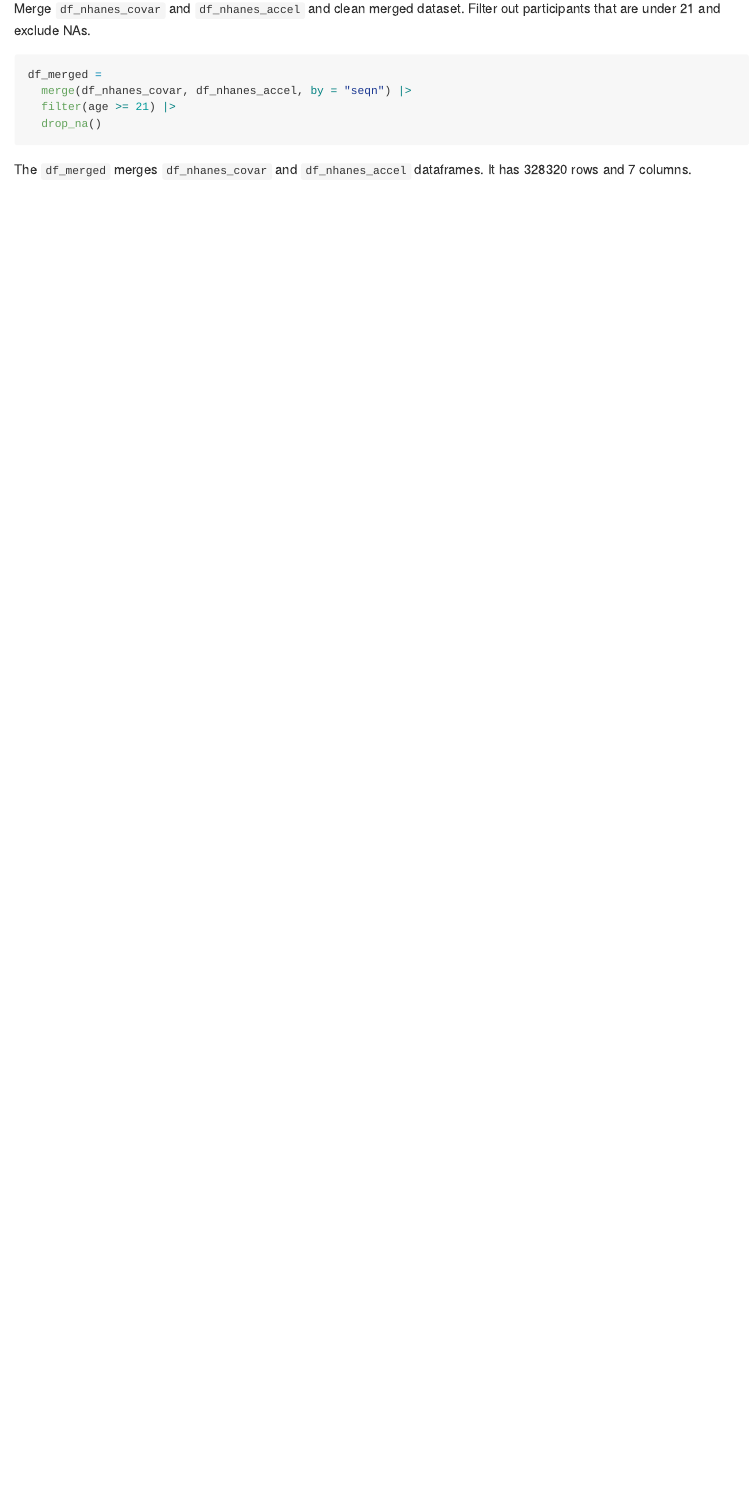
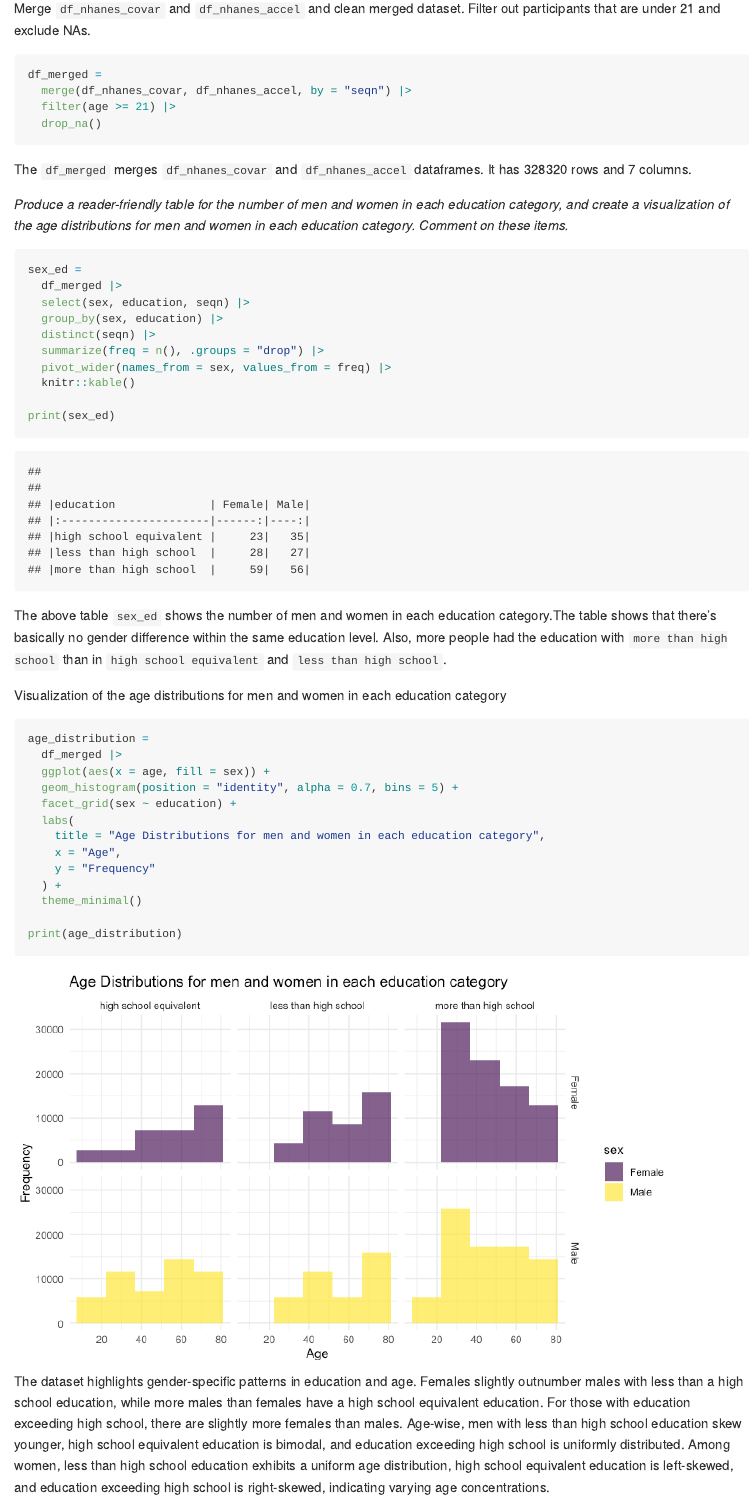
Before and after one commit to lyjen07/p8105_hw3_yl5227, an R Markdown document (p8105_hw3_yl5227.Rmd): the page in a window 1100 px wide, from 8740 px down. The pictures show the output file p8105_hw3_yl5227.md that the author committed with the source, drawn offline in the style of GitHub.

Commit message:
Problem 3 plot!

````diff
--- a/p8105_hw3_yl5227.Rmd
+++ b/p8105_hw3_yl5227.Rmd
@@ -275,3 +275,41 @@ df_merged =
 ```
 
 The `df_merged` merges `df_nhanes_covar` and `df_nhanes_accel` dataframes. It has `r nrow(df_merged)` rows and `r ncol(df_merged)` columns.
+
+*Produce a reader-friendly table for the number of men and women in each education category, and create a visualization of the age distributions for men and women in each education category. Comment on these items.*
+
+```{r}
+sex_ed =
+  df_merged |>
+  select(sex, education, seqn) |>
+  group_by(sex, education) |>
+  distinct(seqn) |>
+  summarize(freq = n(), .groups = "drop") |>
+  pivot_wider(names_from = sex, values_from = freq) |>
+  knitr::kable()
+
+print(sex_ed)
+```
+
+The above table `sex_ed` shows the number of men and women in each education category.The table shows that there's basically no gender difference within the same education level. Also, more people had the education with `more than high school` than in `high school equivalent` and `less than high school`.
+
+
+Visualization of the age distributions for men and women in each education category
+
+```{r}
+age_distribution =
+  df_merged |>
+  ggplot(aes(x = age, fill = sex)) +
+  geom_histogram(position = "identity", alpha = 0.7, bins = 5) +
+  facet_grid(sex ~ education) +
+  labs(
+    title = "Age Distributions for men and women in each education category",
+    x = "Age",
+    y = "Frequency"
+  ) +
+  theme_minimal()
+
+print(age_distribution)
+```
+
+The dataset highlights gender-specific patterns in education and age. Females slightly outnumber males with less than a high school education, while more males than females have a high school equivalent education. For those with education exceeding high school, there are slightly more females than males. Age-wise, men with less than high school education skew younger, high school equivalent education is bimodal, and education exceeding high school is uniformly distributed. Among women, less than high school education exhibits a uniform age distribution, high school equivalent education is left-skewed, and education exceeding high school is right-skewed, indicating varying age concentrations.
````
Also changed, not shown: p8105_hw3_yl5227.md, p8105_hw3_yl5227_files/figure-gfm/unnamed-chunk-16-1.png (added), p8105_hw3_yl5227.Rmd (14 more changed lines).
